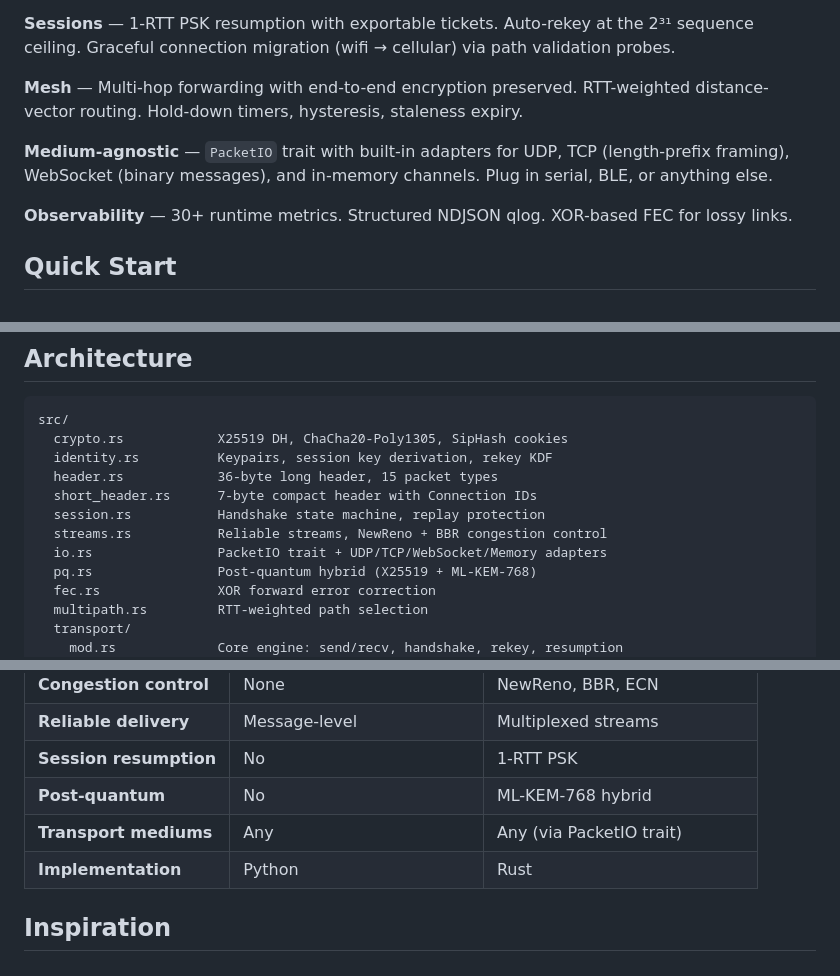
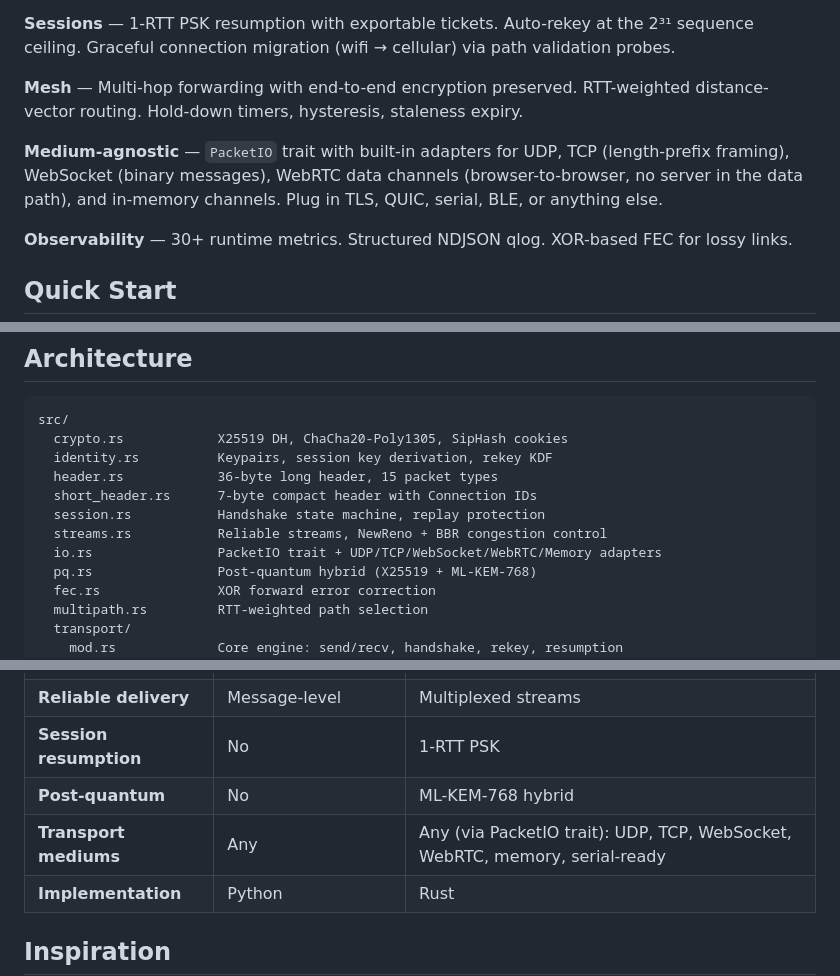
Before and after one commit to FancyWaifu/drift, a Markdown page: README.md, 3 parts joined by grey strips. GitHub-like rendering.

```diff
--- a/README.md
+++ b/README.md
@@ -18,7 +18,7 @@ Reticulum proved identity-first networking works. DRIFT proves it can also be fa
 
 **Mesh** — Multi-hop forwarding with end-to-end encryption preserved. RTT-weighted distance-vector routing. Hold-down timers, hysteresis, staleness expiry.
 
-**Medium-agnostic** — `PacketIO` trait with built-in adapters for UDP, TCP (length-prefix framing), WebSocket (binary messages), and in-memory channels. Plug in serial, BLE, or anything else.
+**Medium-agnostic** — `PacketIO` trait with built-in adapters for UDP, TCP (length-prefix framing), WebSocket (binary messages), WebRTC data channels (browser-to-browser, no server in the data path), and in-memory channels. Plug in TLS, QUIC, serial, BLE, or anything else.
 
 **Observability** — 30+ runtime metrics. Structured NDJSON qlog. XOR-based FEC for lossy links.
 
@@ -91,7 +102,7 @@ src/
   short_header.rs      7-byte compact header with Connection IDs
   session.rs           Handshake state machine, replay protection
   streams.rs           Reliable streams, NewReno + BBR congestion control
-  io.rs                PacketIO trait + UDP/TCP/WebSocket/Memory adapters
+  io.rs                PacketIO trait + UDP/TCP/WebSocket/WebRTC/Memory adapters
   pq.rs                Post-quantum hybrid (X25519 + ML-KEM-768)
   fec.rs               XOR forward error correction
   multipath.rs         RTT-weighted path selection
@@ -134,7 +147,7 @@ cargo bench               # throughput benchmarks
 | **Reliable delivery** | Message-level | Multiplexed streams |
 | **Session resumption** | No | 1-RTT PSK |
 | **Post-quantum** | No | ML-KEM-768 hybrid |
-| **Transport mediums** | Any | Any (via PacketIO trait) |
+| **Transport mediums** | Any | Any (via PacketIO trait): UDP, TCP, WebSocket, WebRTC, memory, serial-ready |
 | **Implementation** | Python | Rust |
 
 ## Inspiration
```
Also changed, not shown: other parts of README.md (+18 -5 lines).
